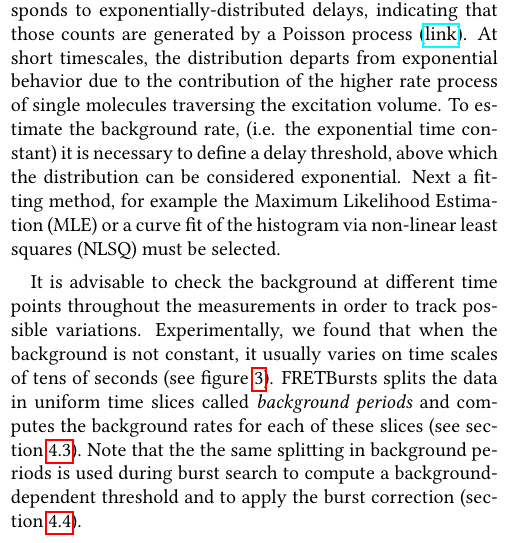
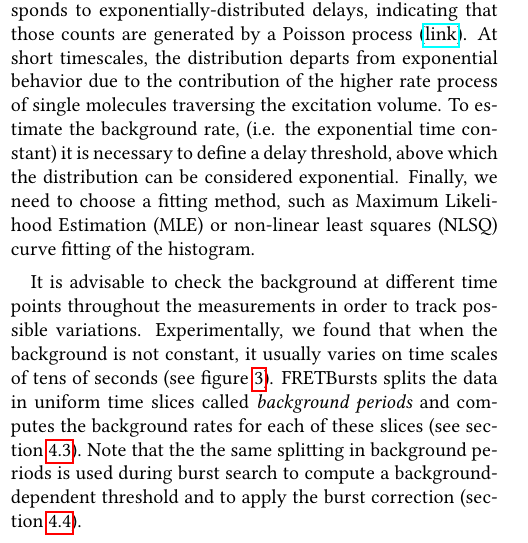
Before and after one commit to tritemio/fretbursts_paper, a LaTeX paper (main.tex, which reads Concepts.tex): part of one column of page 3 of 18, cut so that both start at the same text. Compiled offline with pdfLaTeX.

Commit message:
edited Concepts.tex

```diff
--- a/Concepts.tex
+++ b/Concepts.tex
@@ -80,9 +80,8 @@ of the higher rate process of single molecules traversing the excitation volume.
 To estimate the background rate, (i.e. the exponential time constant)
 it is necessary to define a delay threshold, above which the distribution
 can be considered exponential.
-Next a fitting method, for example the Maximum
-Likelihood Estimation (MLE) or a curve fit of the histogram via non-linear
-least squares (NLSQ) must be selected.
+Finally, we need to choose a fitting method, such as Maximum
+Likelihood Estimation (MLE) or non-linear least squares (NLSQ) curve fitting of the histogram.
 
 It is advisable to check the background at different time points
 throughout the measurements in order to track possible variations.
```
